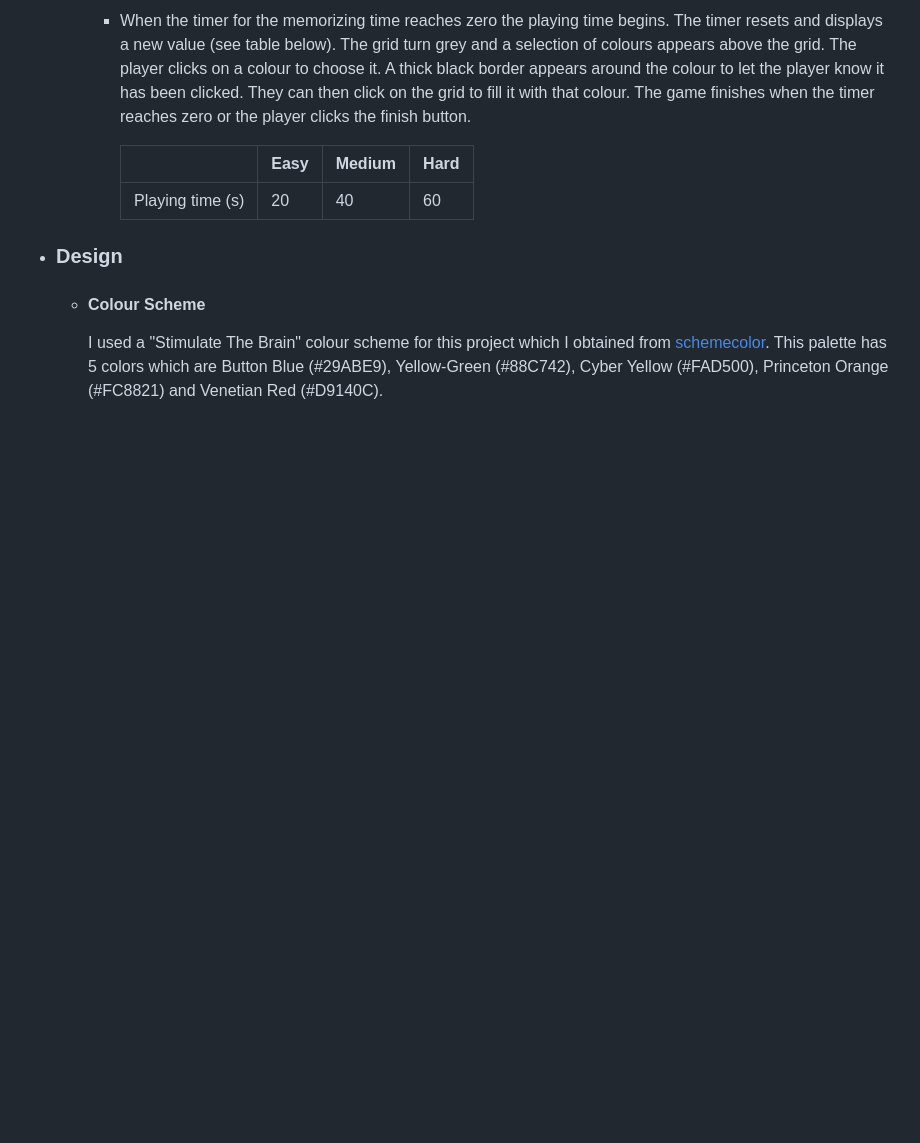
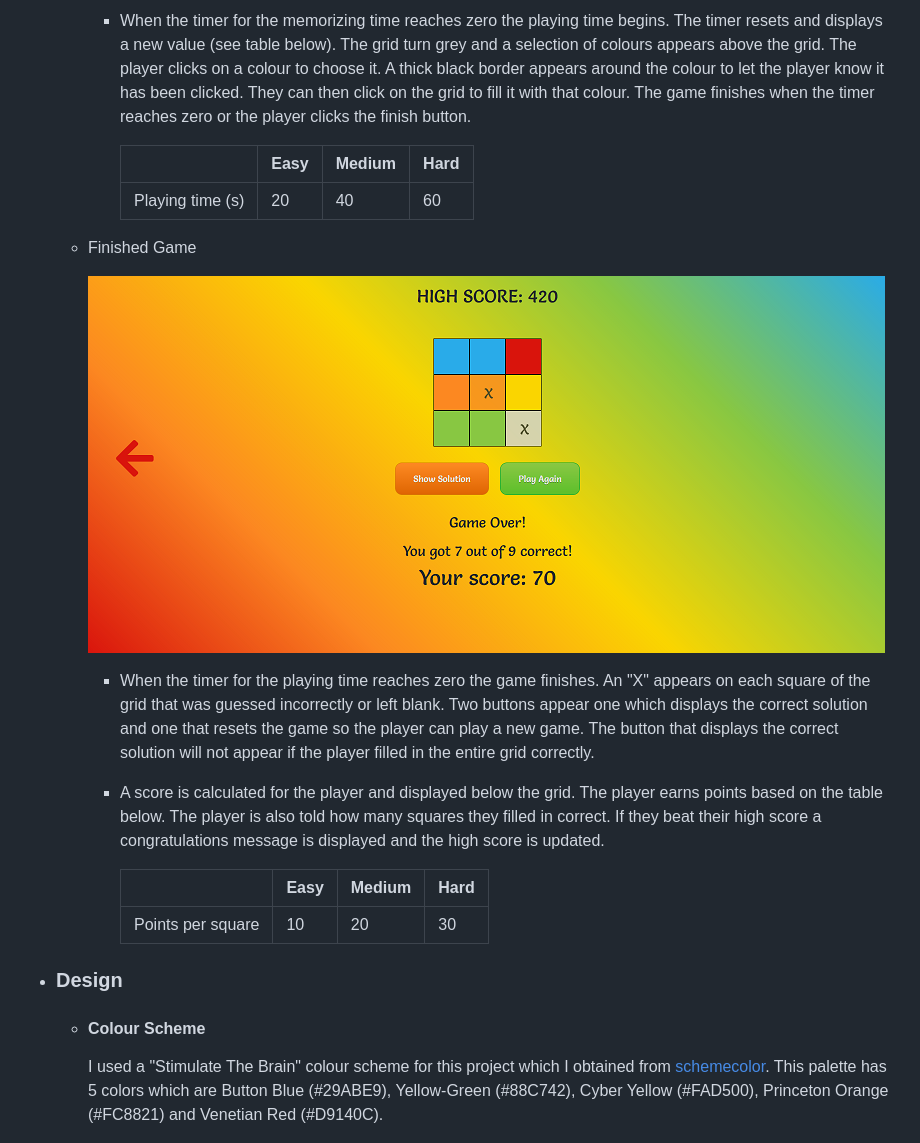
Before and after one commit to Code-Institute-Submissions/memory-blocks, a Markdown page: README.md, the part around the change. Drawn GitHub-style; pictures changed too: assets/images/finished_game.png (added); blank space fills up the shorter version.

Commit message:
Add finished game features

```diff
--- a/README.md
+++ b/README.md
@@ -158,6 +158,24 @@ Player goals
             |                     	| Easy 	| Medium 	| Hard 	|
             |---------------------	|------	|--------	|------	|
             | Playing time (s) 	    | 20   	| 40     	| 60   	|
+
+
+    - Finished Game
+
+        ![Image](assets/images/finished_game.png)
+
+        - When the timer for the playing time reaches zero the game finishes. An "X" appears on each square of the grid that was guessed incorrectly
+        or left blank. Two buttons appear one which displays the correct solution and one that resets the game so the player can play a new game. The
+        button that displays the correct solution will not appear if the player filled in the entire grid correctly.
+
+        - A score is calculated for the player and displayed below the grid. The player earns points based on the table below. The player is also told
+        how many squares they filled in correct. If they beat their high score a congratulations message is displayed and the high score is updated.
+
+            |                     	| Easy 	| Medium 	| Hard 	|
+            |---------------------	|------	|--------	|------	|
+            | Points per square	    | 10   	| 20     	| 30   	|
+
+
 - ### Design
 
   - #### Colour Scheme
```
